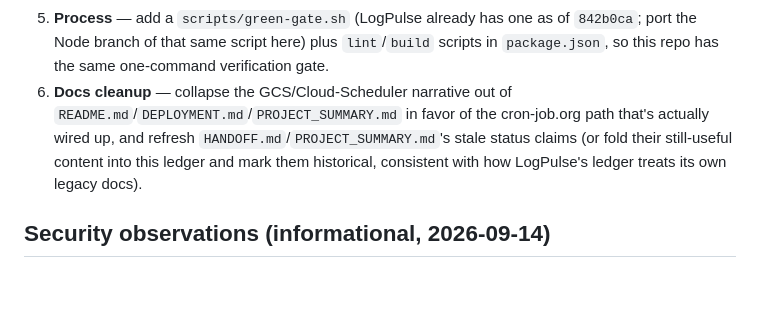
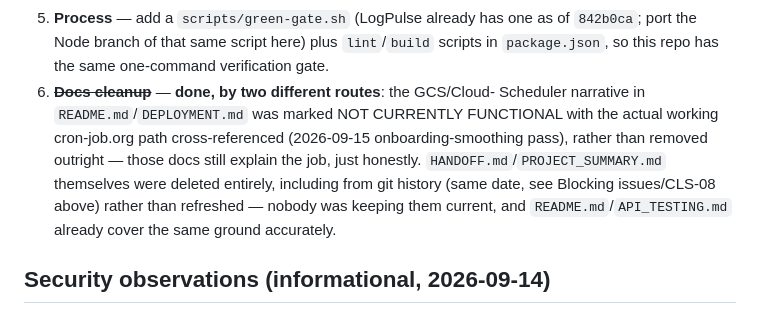
Before and after one commit to KosherKev/central-logging-service, a Markdown page: PROGRESS.md, the part around one of its changes. GitHub-like rendering; blank space fills up the shorter version.

```diff
--- a/PROGRESS.md
+++ b/PROGRESS.md
@@ -322,11 +327,15 @@ have historically been worked in roughly this order):
 5. **Process** — add a `scripts/green-gate.sh` (LogPulse already has one as of
    `842b0ca`; port the Node branch of that same script here) plus `lint`/`build`
    scripts in `package.json`, so this repo has the same one-command verification gate.
-6. **Docs cleanup** — collapse the GCS/Cloud-Scheduler narrative out of
-   `README.md`/`DEPLOYMENT.md`/`PROJECT_SUMMARY.md` in favor of the cron-job.org path
-   that's actually wired up, and refresh `HANDOFF.md`/`PROJECT_SUMMARY.md`'s stale
-   status claims (or fold their still-useful content into this ledger and mark them
-   historical, consistent with how LogPulse's ledger treats its own legacy docs).
+6. ~~**Docs cleanup**~~ — **done, by two different routes**: the GCS/Cloud-
+   Scheduler narrative in `README.md`/`DEPLOYMENT.md` was marked NOT
+   CURRENTLY FUNCTIONAL with the actual working cron-job.org path
+   cross-referenced (2026-09-15 onboarding-smoothing pass), rather than
+   removed outright — those docs still explain the job, just honestly.
+   `HANDOFF.md`/`PROJECT_SUMMARY.md` themselves were deleted entirely,
+   including from git history (same date, see Blocking issues/CLS-08
+   above) rather than refreshed — nobody was keeping them current, and
+   `README.md`/`API_TESTING.md` already cover the same ground accurately.
 
 ## Security observations (informational, 2026-09-14)
 
```
Also changed, not shown: other parts of PROGRESS.md (+36 -14 lines).
